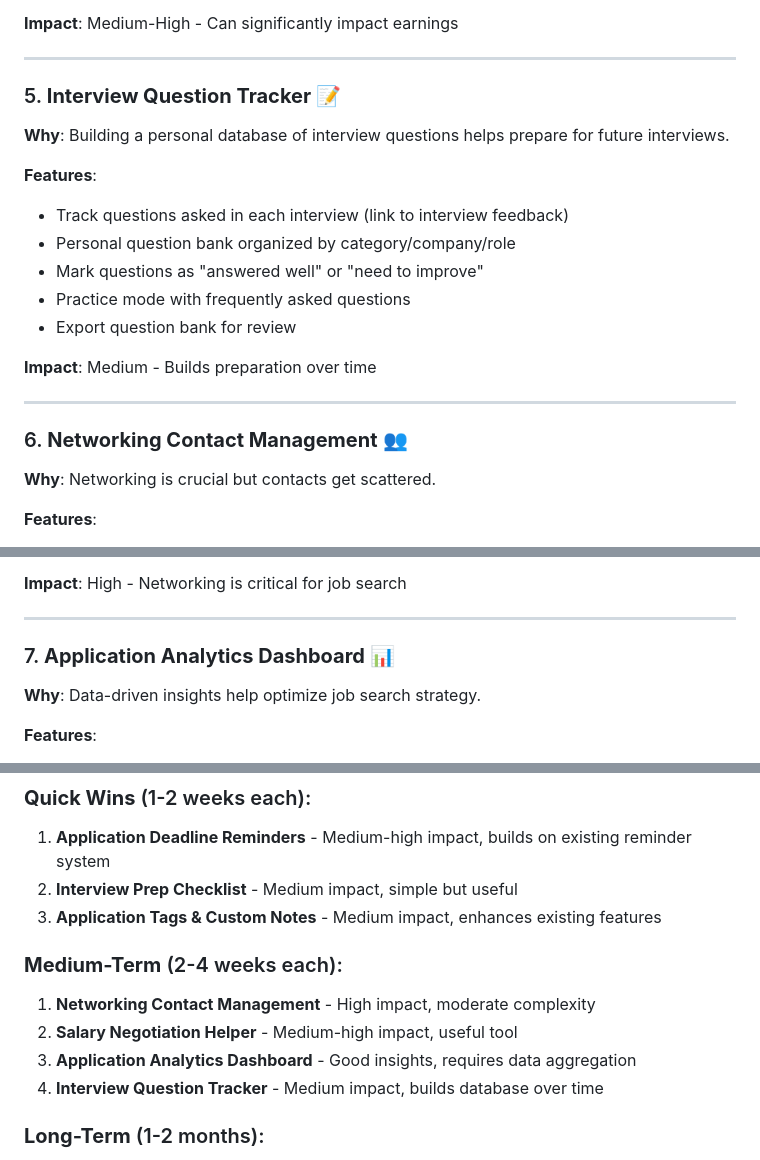
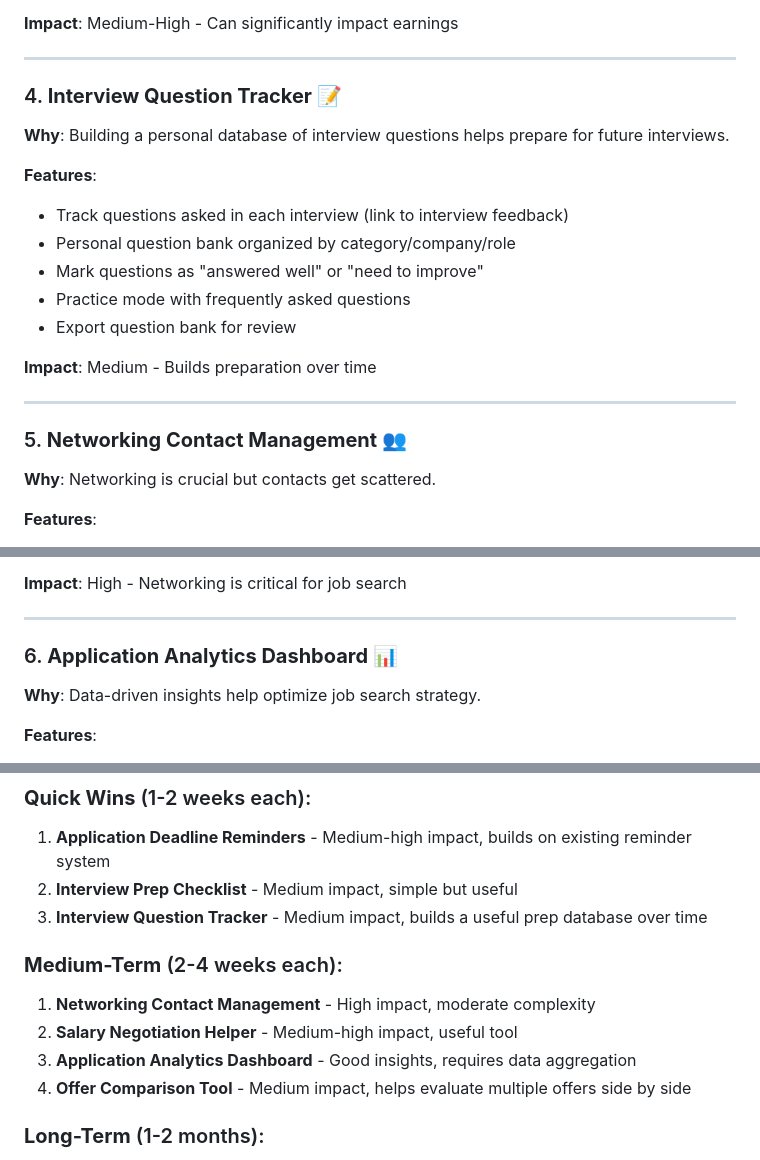
Before and after one commit to KarMarsten/UseYourTools, a Markdown page: FEATURE_IDEAS.md, 3 parts joined by grey strips. Drawn GitHub-style.

```diff
--- a/FEATURE_IDEAS.md
+++ b/FEATURE_IDEAS.md
@@ -66,7 +52,7 @@ You can now export a JSON backup and import it on another device. This includes
 
 ---
 
-### 5. **Interview Question Tracker** 📝
+### 4. **Interview Question Tracker** 📝
 **Why**: Building a personal database of interview questions helps prepare for future interviews.
 
 **Features**:
@@ -80,7 +66,7 @@ You can now export a JSON backup and import it on another device. This includes
 
 ---
 
-### 6. **Networking Contact Management** 👥
+### 5. **Networking Contact Management** 👥
 **Why**: Networking is crucial but contacts get scattered.
 
 **Features**:
@@ -95,7 +81,7 @@ You can now export a JSON backup and import it on another device. This includes
 
 ---
 
-### 7. **Application Analytics Dashboard** 📊
+### 6. **Application Analytics Dashboard** 📊
 **Why**: Data-driven insights help optimize job search strategy.
 
 **Features**:
@@ -359,13 +345,13 @@ You can now export a JSON backup and import it on another device. This includes
 ### **Quick Wins** (1-2 weeks each):
 1. **Application Deadline Reminders** - Medium-high impact, builds on existing reminder system
 2. **Interview Prep Checklist** - Medium impact, simple but useful
-3. **Application Tags & Custom Notes** - Medium impact, enhances existing features
+3. **Interview Question Tracker** - Medium impact, builds a useful prep database over time
 
 ### **Medium-Term** (2-4 weeks each):
 1. **Networking Contact Management** - High impact, moderate complexity
 2. **Salary Negotiation Helper** - Medium-high impact, useful tool
 3. **Application Analytics Dashboard** - Good insights, requires data aggregation
-4. **Interview Question Tracker** - Medium impact, builds database over time
+4. **Offer Comparison Tool** - Medium impact, helps evaluate multiple offers side by side
 
 ### **Long-Term** (1-2 months):
 1. **Job Board Integration** - High impact but complex (API limitations)
```
Also changed, not shown: other parts of FEATURE_IDEAS.md (+19 -33 lines).
